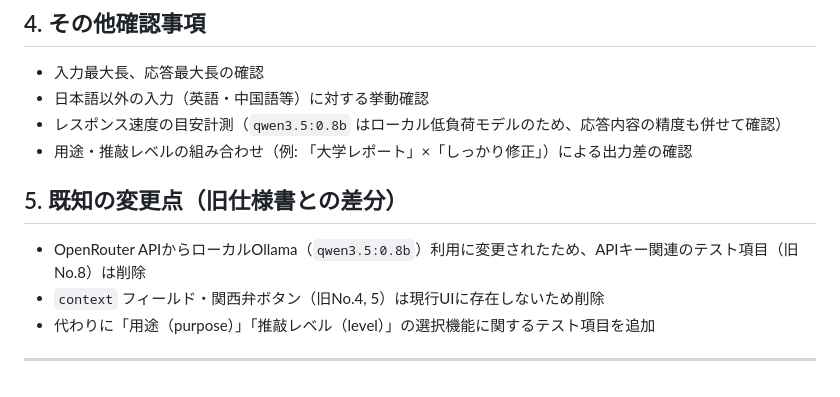
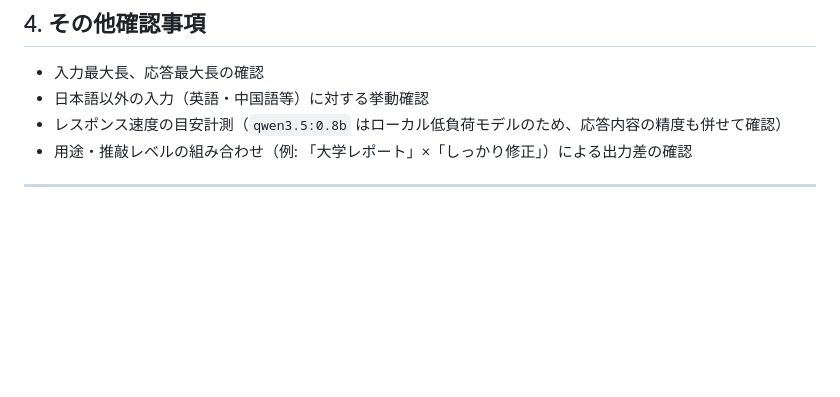
Before and after one commit to mie-u-psd-2026/mu-psd11, a Markdown page: test-spec.md, the part around the change. Drawn GitHub-style; blank space fills up the shorter version.

Commit message:
テスト仕様書を現行のアプリのものへ修正

```diff
--- a/test-spec.md
+++ b/test-spec.md
@@ -76,9 +76,5 @@
 - レスポンス速度の目安計測（`qwen3.5:0.8b` はローカル低負荷モデルのため、応答内容の精度も併せて確認）
 - 用途・推敲レベルの組み合わせ（例: 「大学レポート」×「しっかり修正」）による出力差の確認
 
-## 5. 既知の変更点（旧仕様書との差分）
-- OpenRouter APIからローカルOllama（`qwen3.5:0.8b`）利用に変更されたため、APIキー関連のテスト項目（旧No.8）は削除
-- `context` フィールド・関西弁ボタン（旧No.4, 5）は現行UIに存在しないため削除
-- 代わりに「用途（purpose）」「推敲レベル（level）」の選択機能に関するテスト項目を追加
 
 ---
```
